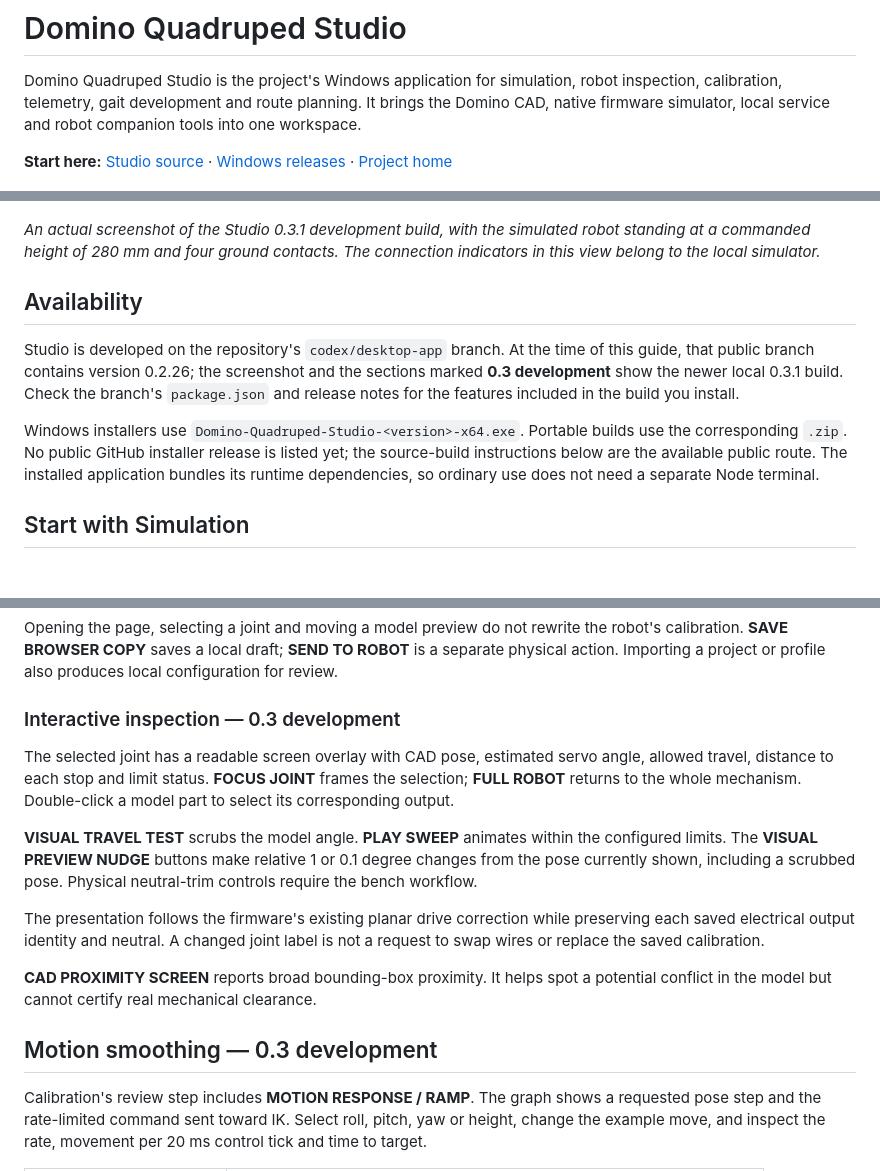
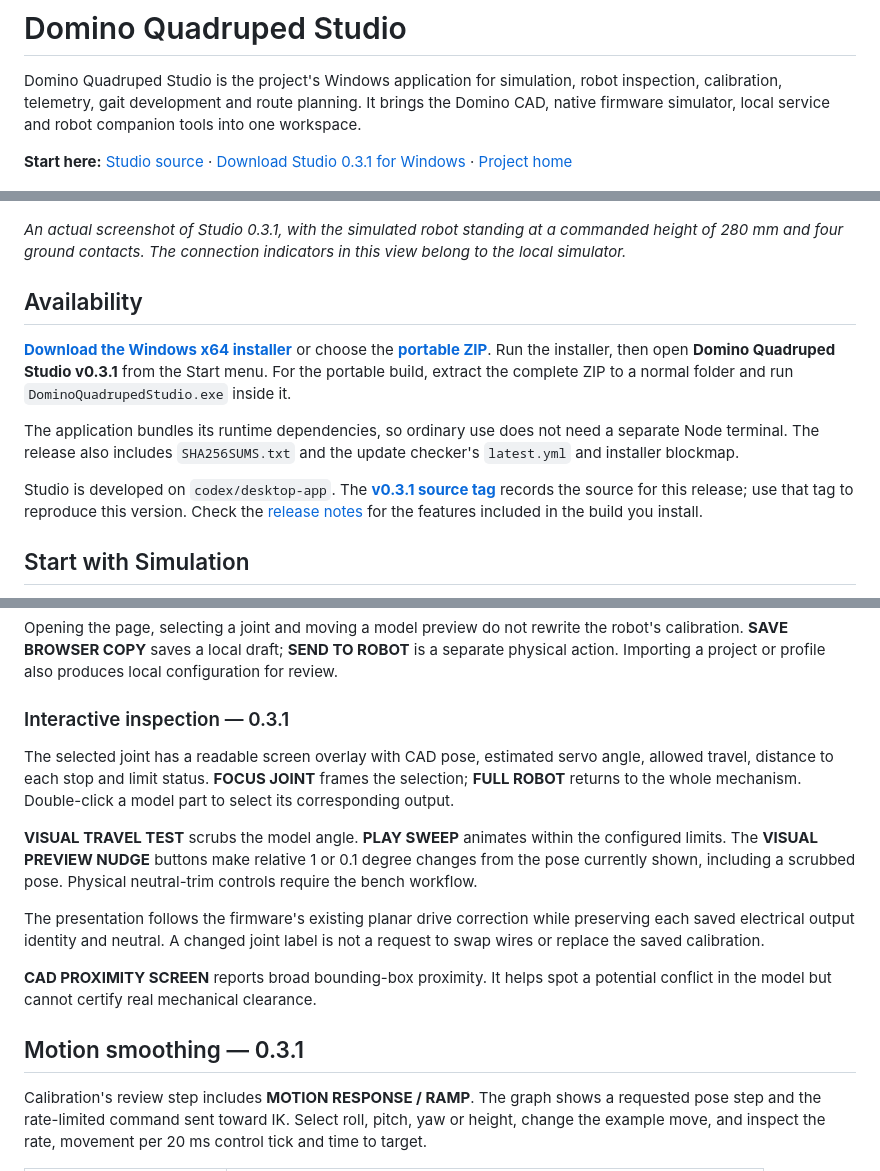
Before and after one commit to Blacksheep909/Domino-ESP32-Quadruped, a Markdown page: docs/quadruped-studio.md, 3 parts joined by grey strips. Drawn GitHub-style; blank space fills up the shorter version.

Commit message:
docs: link the published Studio 0.3.1 downloads

```diff
--- a/docs/quadruped-studio.md
+++ b/docs/quadruped-studio.md
@@ -6,28 +6,31 @@ It brings the Domino CAD, native firmware simulator, local service and robot
 companion tools into one workspace.
 
 **Start here:** [Studio source](https://github.com/Blacksheep909/Domino-ESP32-Quadruped/tree/codex/desktop-app/simulation/standalone)
-· [Windows releases](https://github.com/Blacksheep909/Domino-ESP32-Quadruped/releases)
+· [Download Studio 0.3.1 for Windows](https://github.com/Blacksheep909/Domino-ESP32-Quadruped/releases/tag/v0.3.1)
 · [Project home](../README.md)
 
 ![Domino standing on four feet in Quadruped Studio's Simulation workspace](images/studio-simulation-standing.jpg)
 
-*An actual screenshot of the Studio 0.3.1 development build, with the simulated
+*An actual screenshot of Studio 0.3.1, with the simulated
 robot standing at a commanded height of 280 mm and four ground contacts. The
 connection indicators in this view belong to the local simulator.*
 
 ## Availability
 
-Studio is developed on the repository's `codex/desktop-app` branch. At the time
-of this guide, that public branch contains version 0.2.26; the screenshot and
-the sections marked **0.3 development** show the newer local 0.3.1 build.
-Check the branch's `package.json` and release notes for the features included
-in the build you install.
+**[Download the Windows x64 installer](https://github.com/Blacksheep909/Domino-ESP32-Quadruped/releases/download/v0.3.1/Domino-Quadruped-Studio-0.3.1-x64.exe)**
+or choose the **[portable ZIP](https://github.com/Blacksheep909/Domino-ESP32-Quadruped/releases/download/v0.3.1/Domino-Quadruped-Studio-0.3.1-x64.zip)**.
+Run the installer, then open **Domino Quadruped Studio v0.3.1** from the Start
+menu. For the portable build, extract the complete ZIP to a normal folder and
+run `DominoQuadrupedStudio.exe` inside it.
 
-Windows installers use `Domino-Quadruped-Studio-<version>-x64.exe`. Portable
-builds use the corresponding `.zip`. No public GitHub installer release is
-listed yet; the source-build instructions below are the available public route.
-The installed application bundles its runtime dependencies, so ordinary use
-does not need a separate Node terminal.
+The application bundles its runtime dependencies, so ordinary use does not
+need a separate Node terminal. The release also includes `SHA256SUMS.txt`
+and the update checker's `latest.yml` and installer blockmap.
+
+Studio is developed on `codex/desktop-app`. The **[v0.3.1 source tag](https://github.com/Blacksheep909/Domino-ESP32-Quadruped/tree/v0.3.1)**
+records the source for this release; use that tag to reproduce this version.
+Check the [release notes](https://github.com/Blacksheep909/Domino-ESP32-Quadruped/releases/tag/v0.3.1)
+for the features included in the build you install.
 
 ## Start with Simulation
 
@@ -111,7 +114,7 @@ the robot's calibration. **SAVE BROWSER COPY** saves a local draft; **SEND TO
 ROBOT** is a separate physical action. Importing a project or profile also
 produces local configuration for review.
 
-### Interactive inspection — 0.3 development
+### Interactive inspection — 0.3.1
 
 The selected joint has a readable screen overlay with CAD pose, estimated servo
 angle, allowed travel, distance to each stop and limit status. **FOCUS JOINT**
@@ -130,7 +133,7 @@ label is not a request to swap wires or replace the saved calibration.
 **CAD PROXIMITY SCREEN** reports broad bounding-box proximity. It helps spot a
 potential conflict in the model but cannot certify real mechanical clearance.
 
-## Motion smoothing — 0.3 development
+## Motion smoothing — 0.3.1
 
 Calibration's review step includes **MOTION RESPONSE / RAMP**. The graph shows a
 requested pose step and the rate-limited command sent toward IK. Select roll,
```
